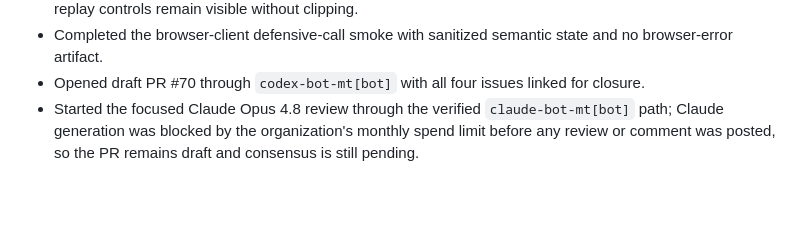
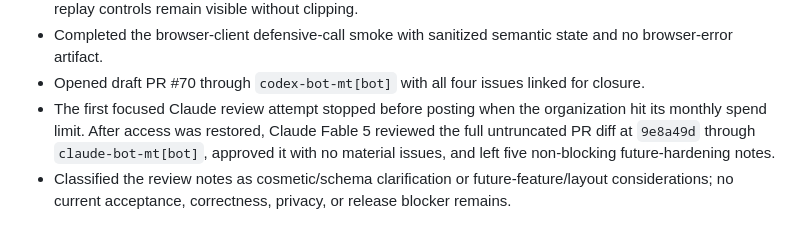
Before and after one commit to michaeltorbert/games, a Markdown page: football/progress.md, the part around the change. GitHub-like rendering; blank space fills up the shorter version.

Commit message:
docs(football): close Fable review loop

```diff
--- a/football/progress.md
+++ b/football/progress.md
@@ -85,4 +85,5 @@ Original prompt: ok do the agreeded on recommendation from you + claude fable 5.
 - Visually inspected the defensive read and final coach report on all six targets; call grids, coach rows, and replay controls remain visible without clipping.
 - Completed the browser-client defensive-call smoke with sanitized semantic state and no browser-error artifact.
 - Opened draft PR #70 through `codex-bot-mt[bot]` with all four issues linked for closure.
-- Started the focused Claude Opus 4.8 review through the verified `claude-bot-mt[bot]` path; Claude generation was blocked by the organization's monthly spend limit before any review or comment was posted, so the PR remains draft and consensus is still pending.
+- The first focused Claude review attempt stopped before posting when the organization hit its monthly spend limit. After access was restored, Claude Fable 5 reviewed the full untruncated PR diff at `9e8a49d` through `claude-bot-mt[bot]`, approved it with no material issues, and left five non-blocking future-hardening notes.
+- Classified the review notes as cosmetic/schema clarification or future-feature/layout considerations; no current acceptance, correctness, privacy, or release blocker remains.
```
